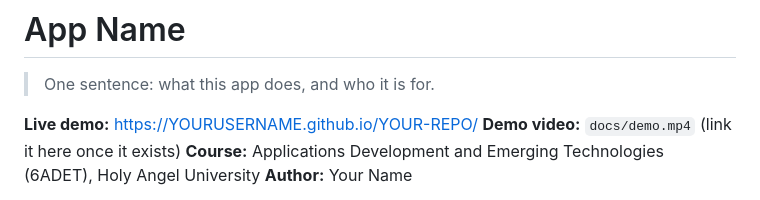
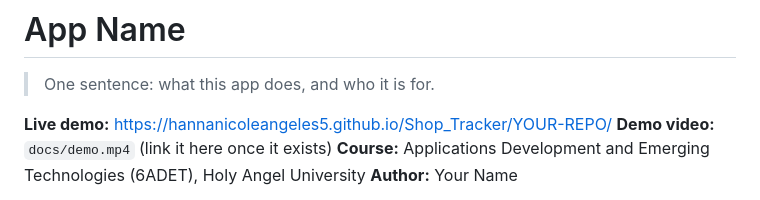
Before and after one commit to hannanicoleangeles5/Shop_Tracker, a Markdown page: README.md, the part around the change. GitHub-like rendering.

Commit message:
Fix live demo link in README
Updated live demo link in README.md to reflect the correct URL.

```diff
--- a/README.md
+++ b/README.md
@@ -10,7 +10,7 @@
 
 > One sentence: what this app does, and who it is for.
 
-**Live demo:** https://YOURUSERNAME.github.io/YOUR-REPO/ <!-- GitHub Pages is set up already; replace if you host elsewhere -->
+**Live demo:** https://hannanicoleangeles5.github.io/Shop_Tracker/YOUR-REPO/ <!-- GitHub Pages is set up already; replace if you host elsewhere -->
 **Demo video:** `docs/demo.mp4` (link it here once it exists)
 **Course:** Applications Development and Emerging Technologies (6ADET), Holy Angel University
 **Author:** Your Name
```
